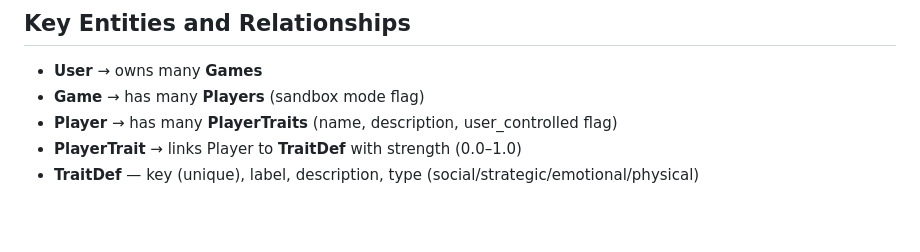
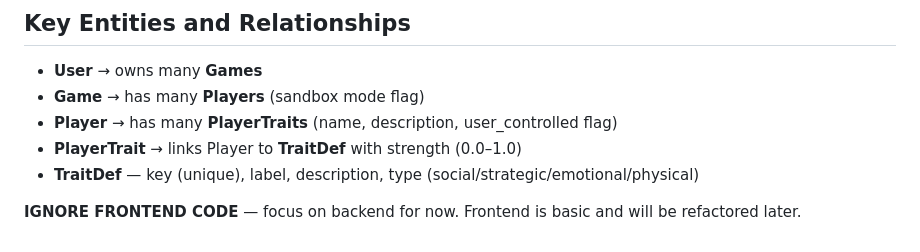
Before and after one commit to Too-d0p3/survivor, a Markdown page: CLAUDE.md, the part around the change. Drawn GitHub-style; blank space fills up the shorter version.

```diff
--- a/CLAUDE.md
+++ b/CLAUDE.md
@@ -116,3 +116,5 @@ For small changes (bug fixes, minor tweaks): skip spec-validator and architects,
 - **Player** → has many **PlayerTraits** (name, description, user_controlled flag)
 - **PlayerTrait** → links Player to **TraitDef** with strength (0.0–1.0)
 - **TraitDef** — key (unique), label, description, type (social/strategic/emotional/physical)
+
+**IGNORE FRONTEND CODE** — focus on backend for now. Frontend is basic and will be refactored later.
```
